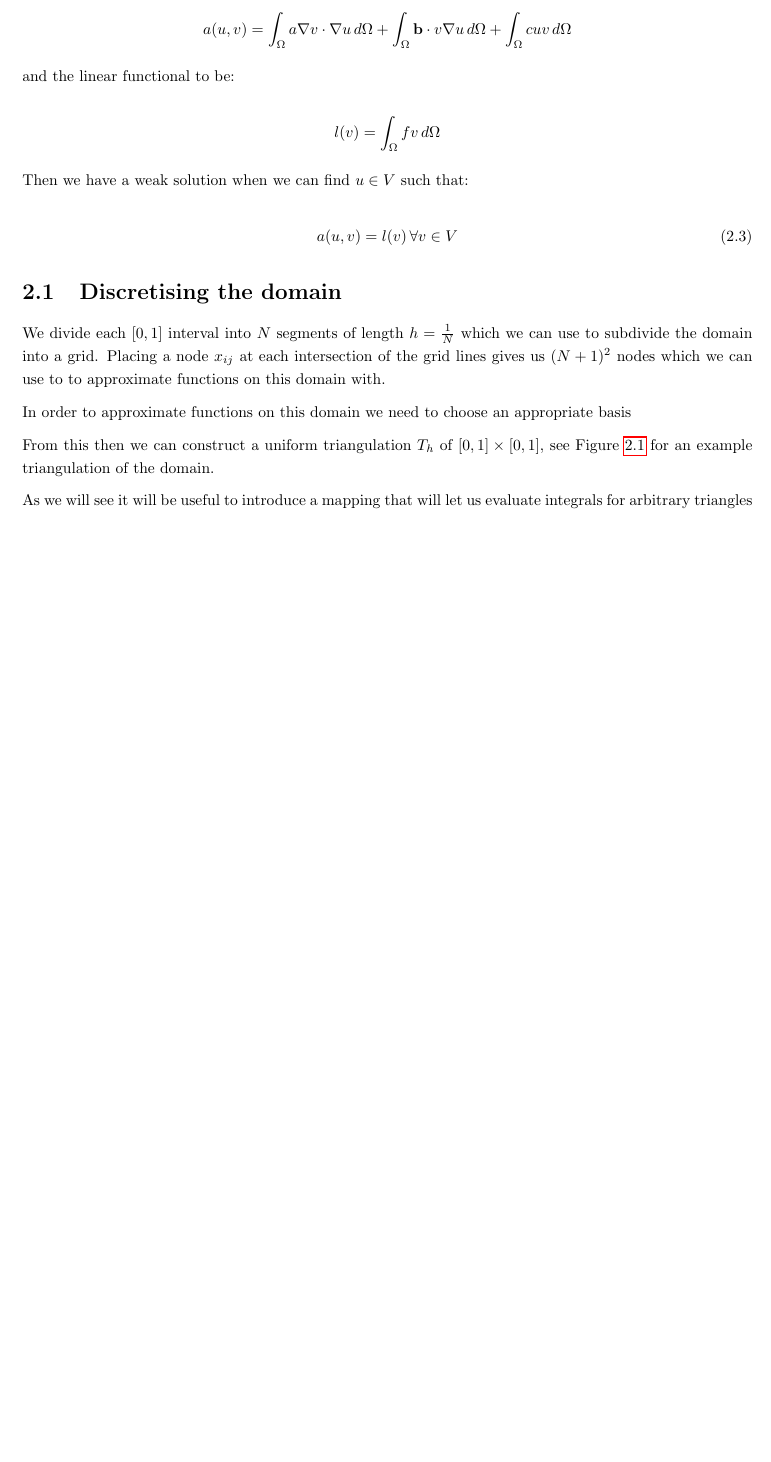
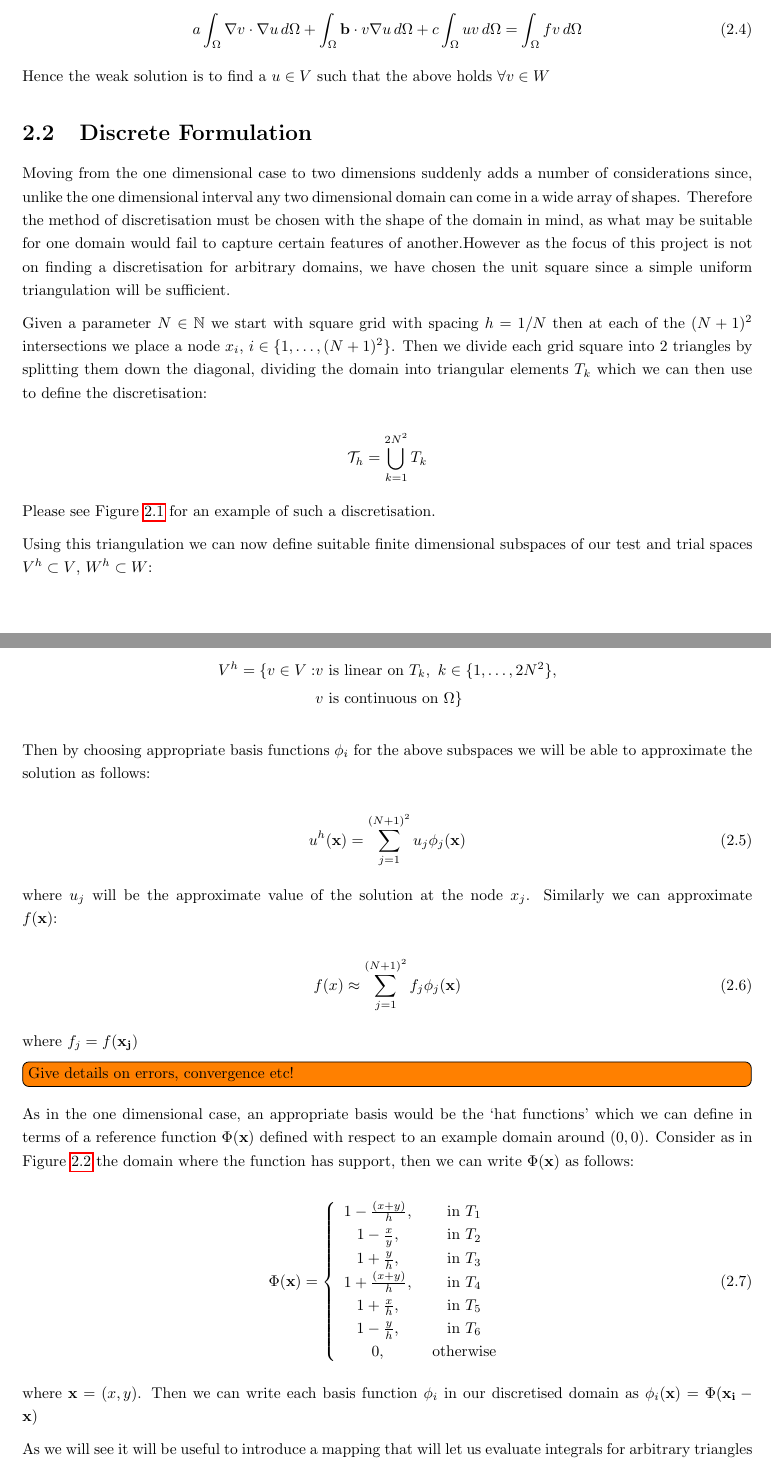
Before and after one commit to alcarney/polynomial_chaos, a LaTeX thesis (main.tex, which reads chapters/constructing-the-fem-system.tex, chapters/one-d-deterministic-case.tex): part of page 18 of 28 before the commit and two parts of pages 18 and 19 of 29 after it, the two joined at a grey line, cut so that both start at the same text, the shorter picture padded with empty space. Compiled offline with pdfLaTeX.

Commit message:
Update on Overleaf.

```diff
--- a/chapters/constructing-the-fem-system.tex
+++ b/chapters/constructing-the-fem-system.tex
@@ -27,0 +41,22 @@ Applying Green's first integral identity to the first term we get:
+\begin{equation}\label{eq:wk-twod-deterministic}
+    a\int_{\Omega}\nabla{v}\cdot\nabla{u}\,d\Omega +
+    \int_{\Omega}\v{b}\cdot v\nabla{u}\,d\Omega + c\int_{\Omega}uv\,d\Omega =
+    \int_{\Omega}fv\,d\Omega
+\end{equation}
+
+Hence the weak solution is to find a $u \in V$ such that the above holds $\forall v \in W$
+
+\section{Discrete Formulation}
+
+Moving from the one dimensional case to two dimensions suddenly adds a number of considerations
+since, unlike the one dimensional interval any two dimensional domain can come in a wide
+array of shapes. Therefore the method of discretisation must be chosen with the shape of the domain in mind,
+as what may be suitable for one domain would fail to capture certain features of another.However as
+the focus of this project is not on finding a discretisation for arbitrary domains, we
+have chosen the unit square since a simple uniform triangulation will be sufficient.
+
+Given a parameter $N \in \mathbb{N}$ we start with square grid with spacing $h = 1/N$ then at each
+of the $(N+1)^2$ intersections we place a node $x_i$, $i \in \{1,\ldots,(N+1)^2\}$. Then we
+divide each grid square into 2 triangles by splitting them down the diagonal,
+dividing the domain into triangular elements $T_k$ which we can then use to define the
+discretisation:
@@ -28 +64,2 @@ Applying Green's first integral identity to the first term we get:
 \[
+	\mathcal{T}_h = \bigcup_{k=1}^{2N^2} T_k
@@ -35,5 +66,4 @@ Applying Green's first integral identity to the first term we get:
 \]
 
-As per our boundary conditions $u=0$ on $\Gamma$ which caues the second
-integral to vanish hence:
+Please see Figure \ref{fig:two-d-discretisation} for an example of such a discretisation.
 
@@ -49,30 +69,0 @@ Then if we define our bilinear form to be:
-    a(u,v) =
-    \int_{\Omega}a\nabla{v}\cdot\nabla{u}\,d\Omega +
-    \int_{\Omega}\v{b}\cdot v\nabla{u}\,d\Omega + \int_{\Omega}cuv\,d\Omega
-\]
-
-and the linear functional to be:
-
-\[
-    l(v) = \int_{\Omega}fv\,d\Omega
-\]
-
-Then we have a weak solution when we can find $u \in V$ such that:
-
-\begin{equation}\label{eq:weak_formulation}
-    a(u,v) = l(v)\, \forall v \in V
-\end{equation}
-
-\section{Discretising the domain}
-
-We divide each $[0,1]$ interval into $N$ segments of length $h = \frac{1}{N}$
-which we can use to subdivide the domain into a grid. Placing a node $x_{ij}$ at
-each intersection of the grid lines gives us $(N + 1)^2$ nodes which we can use to
-to approximate functions on this domain with.
-
-In order to approximate functions on this domain we need to choose an appropriate
-basis
-
-From this then  we can construct a uniform triangulation $T_h$ of
-$[0,1] \times [0,1]$, see Figure \ref{fig:example_triangulation} for an example
-triangulation of the domain.
@@ -122,5 +128,50 @@ triangulation of the domain.
 \end{tikzpicture}
 \caption{Example triangulation of $\Omega$ with $N = 4$}
+\label{fig:two-d-discretisation}
 \end{figure}
 
+Using this triangulation we can now define suitable finite dimensional subspaces
+of our test and trial spaces $V^h \subset V$, $W^h \subset W$:
 
+\begin{align*}
+	V^h = \{v \in V: &v \text{ is linear on } T_k,\ k \in \{1,\ldots,2N^2\}, \\
+                     &v \text{ is continuous on } \Omega\}
+\end{align*}
+
+Then by choosing appropriate basis functions $\phi_i$ for the above subspaces we will be able to approximate
+the solution as follows:
+
+\begin{equation}
+	u^h(\v{x}) = \sum_{j=1}^{(N+1)^2}u_j\phi_j(\v{x})
+\end{equation}
+
+where $u_j$ will be the approximate value of the solution at the node $x_j$. Similarly we can
+approximate $f(\v{x})$:
+
+\begin{equation}
+	f(x) \approx \sum_{j=1}^{(N+1)^2}f_j\phi_j(\v{x})
+\end{equation}
+
+where $f_j = f(\v{x_j})$
+
+\todo[inline]{Give details on errors, convergence etc!}
+
+As in the one dimensional case, an appropriate basis would be the `hat functions' which we can define in
+terms of a reference function $\Phi(\v{x})$ defined with respect to an example domain around $(0,0)$.
+Consider as in Figure \ref{fig:reference-function-domain} the domain where the function has support,
+then we can write $\Phi(\v{x})$ as follows:
+
+\begin{equation}\label{eq:two-d-ref-basis-fn}
+	\Phi(\v{x}) = \left\{\begin{array}{c c}
+					1 - \frac{(x + y)}{h}, & \text{ in } T_1 \\
+                    1 - \frac{x}{y},       & \text{ in } T_2 \\
+                    1 + \frac{y}{h},       & \text{ in } T_3 \\
+                    1 + \frac{(x + y)}{h}, & \text{ in } T_4 \\
+                    1 + \frac{x}{h},       & \text{ in } T_5 \\
+                    1 - \frac{y}{h},       & \text{ in } T_6 \\
+                    0,                     & \text{ otherwise}
+ 	              \end{array}\right.
+\end{equation}
+
+where $\v{x} = (x, y)$. Then we can write each basis function $\phi_i$ in our discretised domain as
+$\phi_i(\v{x}) = \Phi(\v{x_i} - \v{x})$
@@ -127,3 +217,5 @@ triangulation of the domain.
+\label{fig:reference-function-domain}
+\end{figure}
 
 As we will see it will be useful to introduce a mapping that will let us
 evaluate integrals for arbitrary triangles by considering a single reference
--- a/chapters/one-d-deterministic-case.tex
+++ b/chapters/one-d-deterministic-case.tex
@@ -89,7 +91,7 @@ Upon such a discretisation we can define suitable finite dimensional subspaces o
 test spaces $V^h \subset V$, $W^h \subset W$.
 
 \begin{align*}
-	V^h = \{v: &v \text{ is linear on } [x_i, x_{i+1}],\ i \in \{1, \ldots, N - 1\}, \\
+	V^h = \{v \in V: &v \text{ is linear on } [x_i, x_{i+1}],\ i \in \{1, \ldots, N - 1\}, \\
                &v \text{ is continuous on } [0, 1],\ v(0) = 0 = v(1)\}
 \end{align*}
 
```
Also changed, not shown: chapters/constructing-the-fem-system.tex (141 more changed lines), chapters/one-d-deterministic-case.tex (26 more changed lines). Lines whose indentation alone changed are shown as unchanged.
